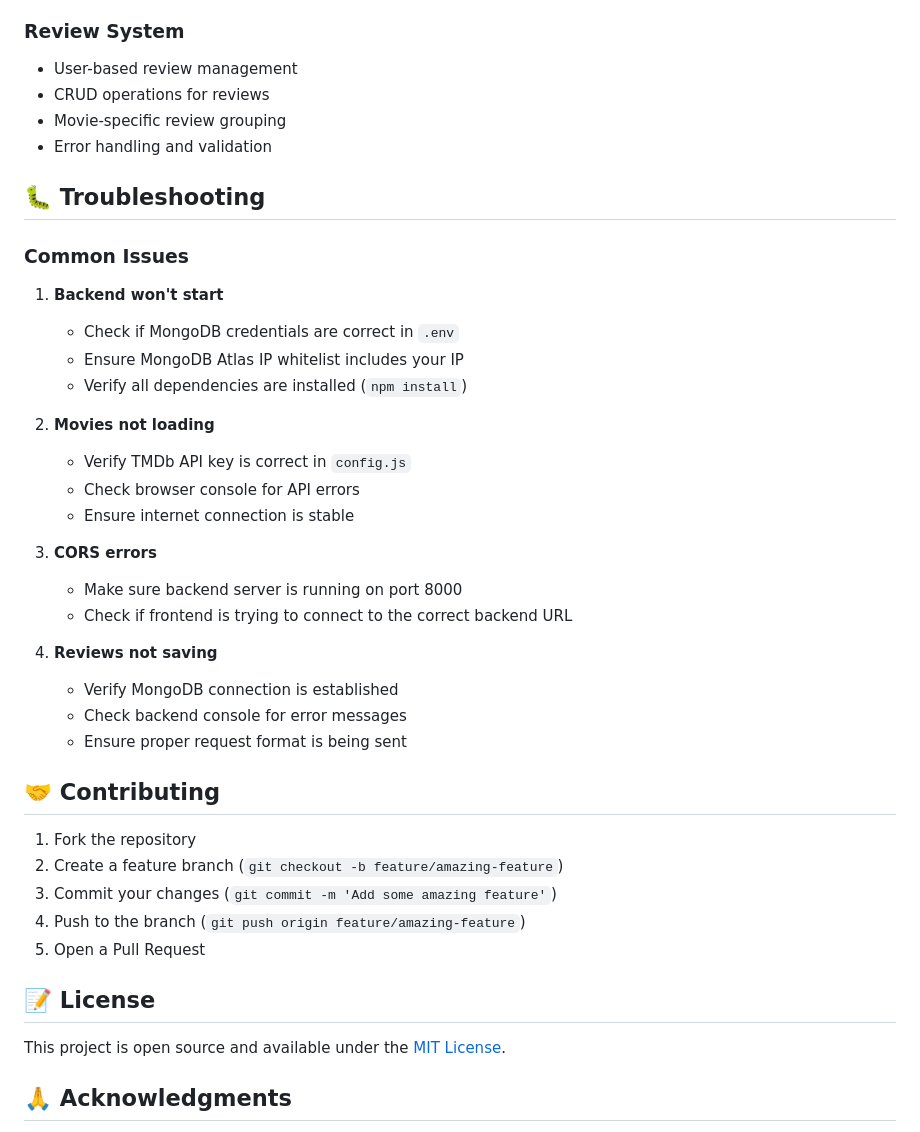
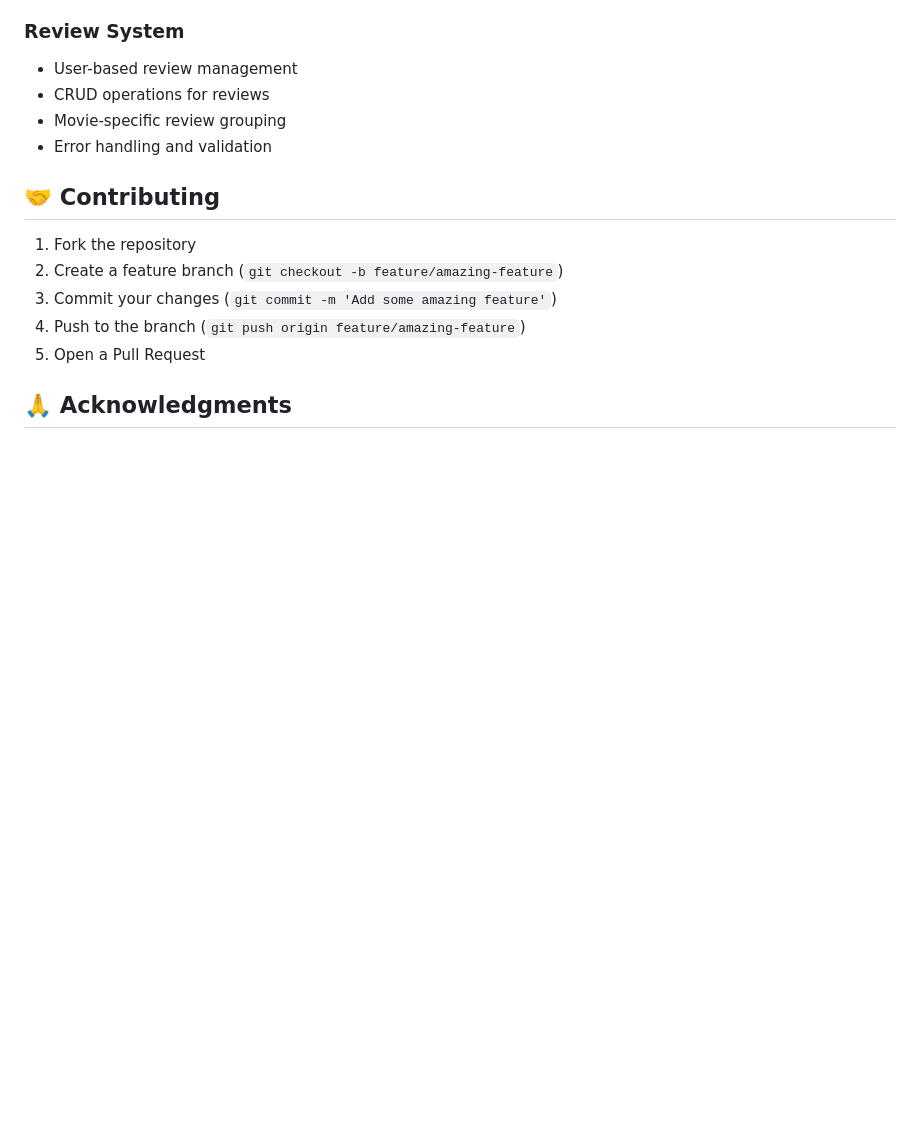
Before and after one commit to Abdelrahman-Yasser-Zakaria/Movie-Reviews-App, a Markdown page: README.md, the part around the change. Drawn GitHub-style; blank space fills up the shorter version.

```diff
--- a/README.md
+++ b/README.md
@@ -221,32 +221,6 @@ Movie app/
 - Movie-specific review grouping
 - Error handling and validation
 
-## 🐛 Troubleshooting
-
-### Common Issues
-
-1. **Backend won't start**
-
-   - Check if MongoDB credentials are correct in `.env`
-   - Ensure MongoDB Atlas IP whitelist includes your IP
-   - Verify all dependencies are installed (`npm install`)
-
-2. **Movies not loading**
-
-   - Verify TMDb API key is correct in `config.js`
-   - Check browser console for API errors
-   - Ensure internet connection is stable
-
-3. **CORS errors**
-
-   - Make sure backend server is running on port 8000
-   - Check if frontend is trying to connect to the correct backend URL
-
-4. **Reviews not saving**
-   - Verify MongoDB connection is established
-   - Check backend console for error messages
-   - Ensure proper request format is being sent
-
 ## 🤝 Contributing
 
 1. Fork the repository
@@ -254,10 +228,6 @@ Movie app/
 3. Commit your changes (`git commit -m 'Add some amazing feature'`)
 4. Push to the branch (`git push origin feature/amazing-feature`)
 5. Open a Pull Request
-
-## 📝 License
-
-This project is open source and available under the [MIT License](LICENSE).
 
 ## 🙏 Acknowledgments
 
```
